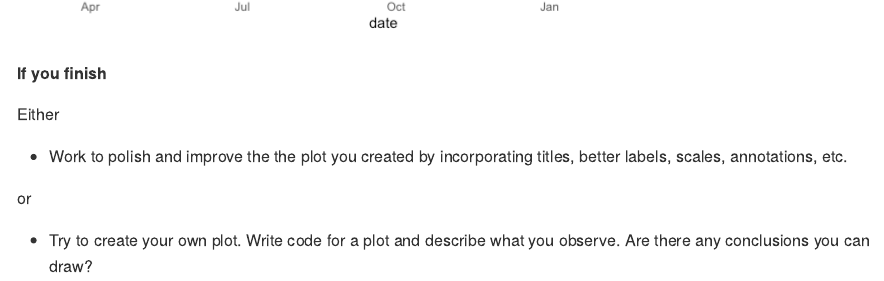
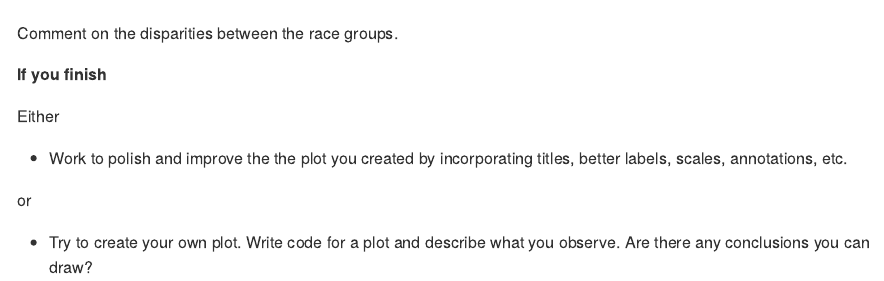
Before and after one commit to sussmanbu/ma4615-fa24-week-02-visualization-practice-lbrianna, a Quarto document (lecture-03-covid-vis.qmd): the page in a window 1100 px wide, from 2040 px down before the commit and from 2080 px down after it. The pictures show the output file lecture-03-covid-vis.md that the author committed with the source, drawn offline in the style of GitHub.

Commit message:
Sentence about commenting on racial disparities.

````diff
--- a/lecture-03-covid-vis.qmd
+++ b/lecture-03-covid-vis.qmd
@@ -49,7 +49,7 @@ covid_data_count |>
 ggplot(covid_data_simple, aes(x = date, y = Deaths)) + geom_point()
 ```
 
-
+Comment on the disparities between the race groups.
 
 **If you finish**
 
````
Also changed, not shown: lecture-03-covid-vis.md.
